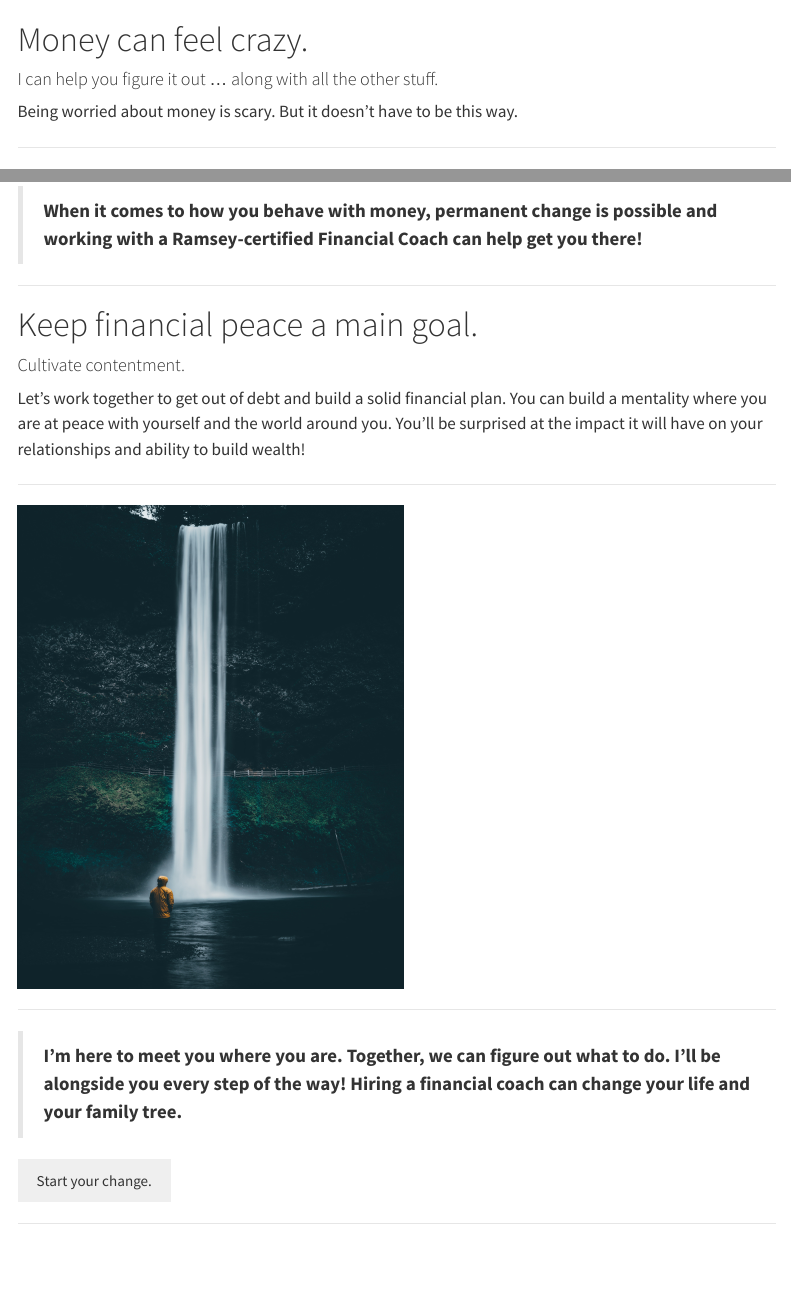
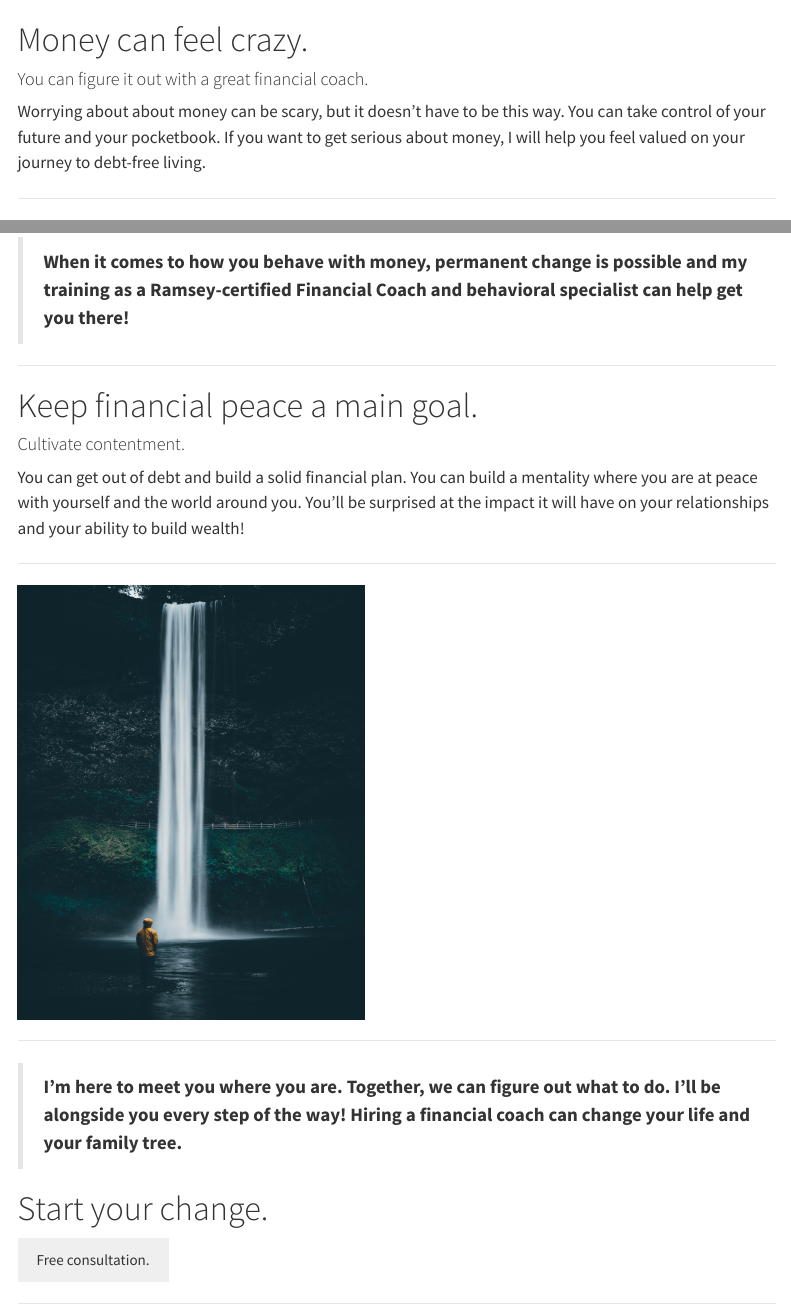
Before and after one commit to Heidi-Davidhizar-Coaching/HD-Coaching-Website, a Quarto document (index.qmd): the page in a window 1100 px wide, from its top, and a second part further down, joined at a grey line. Rendered offline with R 4.5, knitr and Pandoc in place of Quarto, with nearby package versions; menus at the side of the page are left out.

Commit message:
2023.04.29 commit v2

```diff
--- a/_quarto.yml
+++ b/_quarto.yml
@@ -15,7 +15,7 @@ website:
 
     right:
       - icon: linkedin
-        href: https://www.linkedin.com/in/heidi-davidhizar-lcsw-c-38a90990/
+        href: https://www.linkedin.com/in/heidi-davidhizar-fcmt-lcsw-38a90990/
     logo: 'HD logo minty2.png'
   google-analytics: "G-9BGXQE4LXZ"
 
--- a/index.qmd
+++ b/index.qmd
@@ -4,7 +4,7 @@ format:
     theme: minty
     page-layout: full
     margin-header: |
-     <input type="button" class="btn btn-secondary" onclick="location.href='https://share.hsforms.com/1uumjkYkQQr29LzgYki5F4ge0x16';" value="Start your change.">
+     <input type="button" class="btn btn-secondary" onclick="location.href='https://share.hsforms.com/1uumjkYkQQr29LzgYki5F4ge0x16';" value="Free consultation.">
     grid:
       sidebar-width: 100px
       body-width: 1200px
@@ -13,17 +13,17 @@ format:
 
 # Money can feel crazy.
 
-#### I can help you figure it out ... along with all the other stuff.
+#### You can figure it out with a great  financial coach.
 
-Being worried about money is scary.  But it doesn't have to be this way.
+Worrying about about money can be scary, but it doesn't have to be this way.  You can take control of your future and your pocketbook.  If you want to get serious about money, I will help you feel valued on your journey to debt-free living.
 
 ***
 
-![](pexels-taryn-elliott-3889927.jpg){fig-align="center" height="5in"}
+![](pexels-taryn-elliott-3889927.jpg){fig-align="center" height="4.5in"}
 
 ***
 
-> **When it comes to how you behave with money, permanent change is possible and working with a Ramsey-certified Financial Coach can help get you there!**
+> **When it comes to how you behave with money, permanent change is possible and my training as a Ramsey-certified Financial Coach and behavioral specialist can help get you there!**
 
 ***
 
@@ -31,16 +31,18 @@ Being worried about money is scary.  But it doesn't have to be this way.
 
 #### Cultivate contentment.
 
-Let's work together to get out of debt and build a solid financial plan.  You can build a mentality where you are at peace with yourself and the world around you.  You'll be surprised at the impact it will have on your relationships and ability to build wealth!
+You can get out of debt and build a solid financial plan.  You can build a mentality where you are at peace with yourself and the world around you.  You'll be surprised at the impact it will have on your relationships and your ability to build wealth!
 
 ***
 
-![](pexels-mohan-reddy-4227875 (cropped).jpg){fig-align="center" height="5in"}
+![](pexels-mohan-reddy-4227875 (cropped).jpg){fig-align="center" height="4.5in"}
 
 ***
 
 > **I'm here to meet you where you are.  Together, we can figure out what to do. I'll be alongside you every step of the way!  Hiring a financial coach can change your life and your family tree.**
 
-<input type="button" class="btn btn-secondary" onclick="location.href='https://share.hsforms.com/1uumjkYkQQr29LzgYki5F4ge0x16';" value="Start your change.">
+# Start your change.
+
+<input type="button" class="btn btn-secondary" onclick="location.href='https://share.hsforms.com/1uumjkYkQQr29LzgYki5F4ge0x16';" value="Free consultation.">
 
 ***
```
Also changed, not shown: blog_page.qmd (+1 -1 lines), profile.qmd (+2 -2 lines), docs/search.json, 2 other files.
